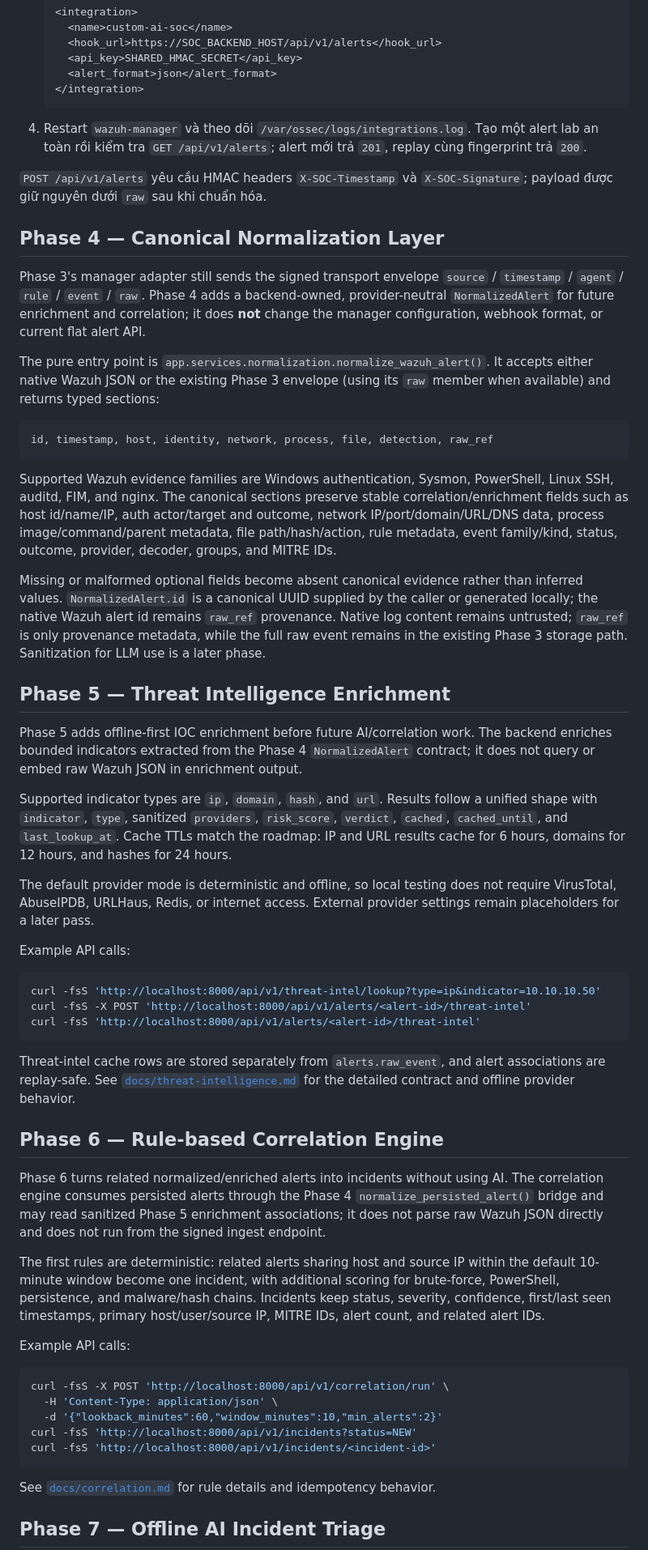
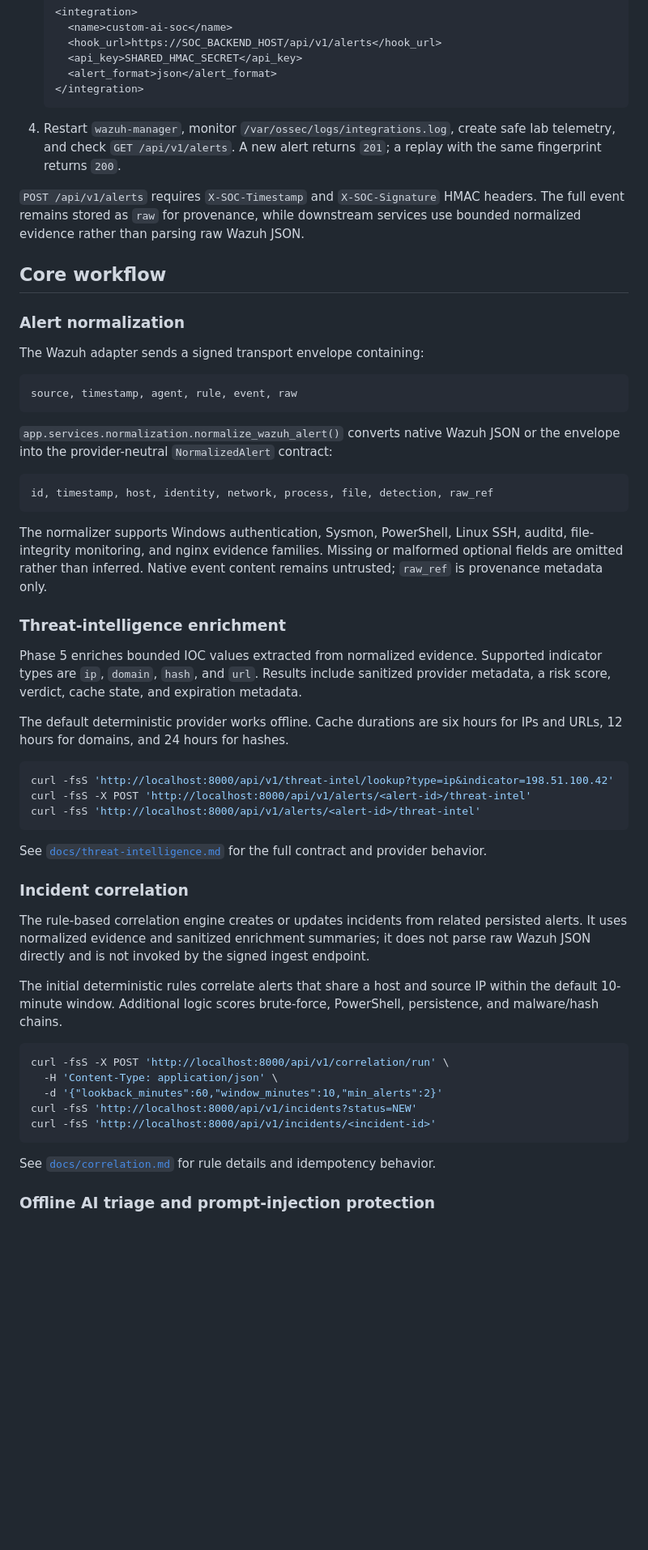
Before and after one commit to SR-HyperFramework/HyperSOC, a Markdown page: README.md, the part around one of its changes. Shown at 81% size. Rendered like a GitHub page; blank space fills up the shorter version.

Commit message:
docs: translate README to English

````diff
--- a/README.md
+++ b/README.md
@@ -55,87 +96,64 @@ Xem hướng dẫn đầy đủ, topology và troubleshooting tại
    </integration>
    ```
 
-4. Restart `wazuh-manager` và theo dõi
-   `/var/ossec/logs/integrations.log`. Tạo một alert lab an toàn rồi kiểm tra
-   `GET /api/v1/alerts`; alert mới trả `201`, replay cùng fingerprint trả `200`.
+4. Restart `wazuh-manager`, monitor `/var/ossec/logs/integrations.log`, create
+   safe lab telemetry, and check `GET /api/v1/alerts`. A new alert returns
+   `201`; a replay with the same fingerprint returns `200`.
 
-`POST /api/v1/alerts` yêu cầu HMAC headers `X-SOC-Timestamp` và
-`X-SOC-Signature`; payload được giữ nguyên dưới `raw` sau khi chuẩn hóa.
+`POST /api/v1/alerts` requires `X-SOC-Timestamp` and `X-SOC-Signature` HMAC
+headers. The full event remains stored as `raw` for provenance, while downstream
+services use bounded normalized evidence rather than parsing raw Wazuh JSON.
 
-## Phase 4 — Canonical Normalization Layer
+## Core workflow
 
-Phase 3's manager adapter still sends the signed transport envelope
-`source` / `timestamp` / `agent` / `rule` / `event` / `raw`. Phase 4 adds a
-backend-owned, provider-neutral `NormalizedAlert` for future enrichment and
-correlation; it does **not** change the manager configuration, webhook format,
-or current flat alert API.
+### Alert normalization
 
-The pure entry point is `app.services.normalization.normalize_wazuh_alert()`. It
-accepts either native Wazuh JSON or the existing Phase 3 envelope (using its
-`raw` member when available) and returns typed sections:
+The Wazuh adapter sends a signed transport envelope containing:
+
+```text
+source, timestamp, agent, rule, event, raw
+```
+
+`app.services.normalization.normalize_wazuh_alert()` converts native Wazuh JSON
+or the envelope into the provider-neutral `NormalizedAlert` contract:
 
 ```text
 id, timestamp, host, identity, network, process, file, detection, raw_ref
 ```
 
-Supported Wazuh evidence families are Windows authentication, Sysmon,
-PowerShell, Linux SSH, auditd, FIM, and nginx. The canonical sections preserve
-stable correlation/enrichment fields such as host id/name/IP, auth actor/target
-and outcome, network IP/port/domain/URL/DNS data, process image/command/parent
-metadata, file path/hash/action, rule metadata, event family/kind, status,
-outcome, provider, decoder, groups, and MITRE IDs.
+The normalizer supports Windows authentication, Sysmon, PowerShell, Linux SSH,
+auditd, file-integrity monitoring, and nginx evidence families. Missing or
+malformed optional fields are omitted rather than inferred. Native event content
+remains untrusted; `raw_ref` is provenance metadata only.
 
-Missing or malformed optional fields become absent canonical evidence rather
-than inferred values. `NormalizedAlert.id` is a canonical UUID supplied by the
-caller or generated locally; the native Wazuh alert id remains `raw_ref`
-provenance. Native log content remains untrusted; `raw_ref` is only provenance
-metadata, while the full raw event remains in the existing Phase 3 storage path.
-Sanitization for LLM use is a later phase.
+### Threat-intelligence enrichment
 
-## Phase 5 — Threat Intelligence Enrichment
+Phase 5 enriches bounded IOC values extracted from normalized evidence. Supported
+indicator types are `ip`, `domain`, `hash`, and `url`. Results include sanitized
+provider metadata, a risk score, verdict, cache state, and expiration metadata.
 
-Phase 5 adds offline-first IOC enrichment before future AI/correlation work. The
-backend enriches bounded indicators extracted from the Phase 4 `NormalizedAlert`
-contract; it does not query or embed raw Wazuh JSON in enrichment output.
-
-Supported indicator types are `ip`, `domain`, `hash`, and `url`. Results follow a
-unified shape with `indicator`, `type`, sanitized `providers`, `risk_score`,
-`verdict`, `cached`, `cached_until`, and `last_lookup_at`. Cache TTLs match the
-roadmap: IP and URL results cache for 6 hours, domains for 12 hours, and hashes
-for 24 hours.
-
-The default provider mode is deterministic and offline, so local testing does not
-require VirusTotal, AbuseIPDB, URLHaus, Redis, or internet access. External
-provider settings remain placeholders for a later pass.
-
-Example API calls:
+The default deterministic provider works offline. Cache durations are six hours
+for IPs and URLs, 12 hours for domains, and 24 hours for hashes.
 
 ```bash
-curl -fsS 'http://localhost:8000/api/v1/threat-intel/lookup?type=ip&indicator=10.10.10.50'
+curl -fsS 'http://localhost:8000/api/v1/threat-intel/lookup?type=ip&indicator=198.51.100.42'
 curl -fsS -X POST 'http://localhost:8000/api/v1/alerts/<alert-id>/threat-intel'
 curl -fsS 'http://localhost:8000/api/v1/alerts/<alert-id>/threat-intel'
 ```
 
-Threat-intel cache rows are stored separately from `alerts.raw_event`, and alert
-associations are replay-safe. See
-[`docs/threat-intelligence.md`](docs/threat-intelligence.md) for the detailed
-contract and offline provider behavior.
+See [`docs/threat-intelligence.md`](docs/threat-intelligence.md) for the full
+contract and provider behavior.
 
-## Phase 6 — Rule-based Correlation Engine
+### Incident correlation
 
-Phase 6 turns related normalized/enriched alerts into incidents without using AI.
-The correlation engine consumes persisted alerts through the Phase 4
-`normalize_persisted_alert()` bridge and may read sanitized Phase 5 enrichment
-associations; it does not parse raw Wazuh JSON directly and does not run from the
-signed ingest endpoint.
+The rule-based correlation engine creates or updates incidents from related
+persisted alerts. It uses normalized evidence and sanitized enrichment summaries;
+it does not parse raw Wazuh JSON directly and is not invoked by the signed ingest
+endpoint.
 
-The first rules are deterministic: related alerts sharing host and source IP
-within the default 10-minute window become one incident, with additional scoring
-for brute-force, PowerShell, persistence, and malware/hash chains. Incidents keep
-status, severity, confidence, first/last seen timestamps, primary host/user/source
-IP, MITRE IDs, alert count, and related alert IDs.
-
-Example API calls:
+The initial deterministic rules correlate alerts that share a host and source IP
+within the default 10-minute window. Additional logic scores brute-force,
+PowerShell, persistence, and malware/hash chains.
 
 ```bash
 curl -fsS -X POST 'http://localhost:8000/api/v1/correlation/run' \
@@ -148,5 +166,5 @@ curl -fsS 'http://localhost:8000/api/v1/incidents/<incident-id>'
 See [`docs/correlation.md`](docs/correlation.md) for rule details and
 idempotency behavior.
 
-## Phase 7 — Offline AI Incident Triage
+### Offline AI triage and prompt-injection protection
 
````
Also changed, not shown: other parts of README.md (+182 -98 lines).
